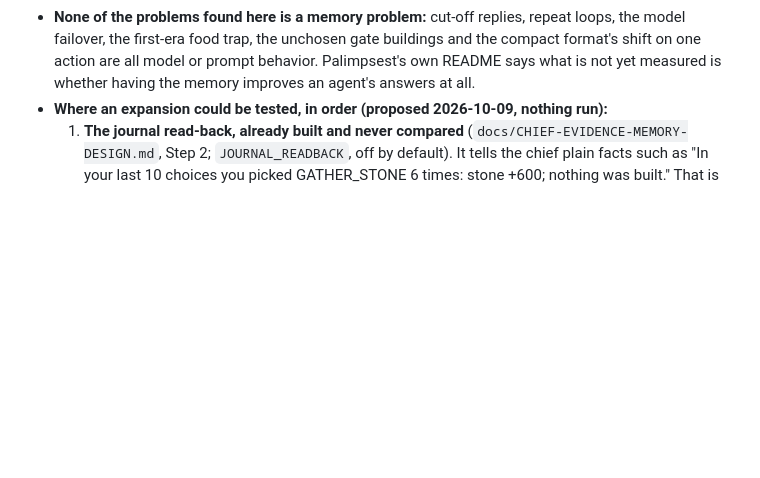
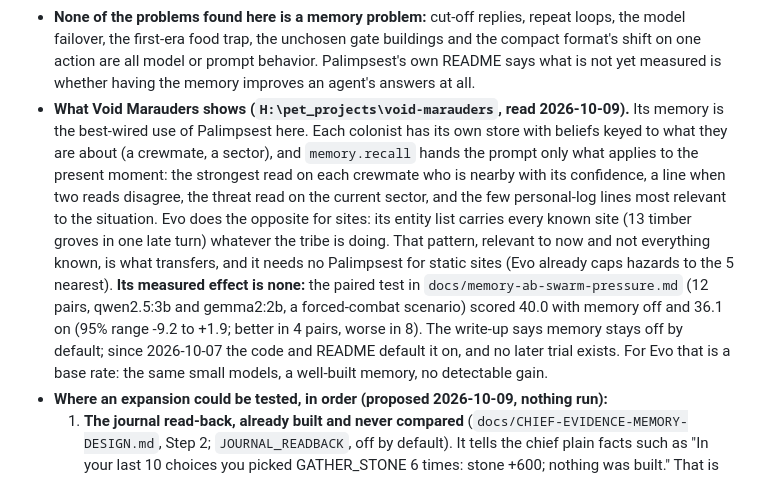
Before and after one commit to ScottColeSW/Evo, a Markdown page: docs/PROMPT-FORMAT-AB-2026-10-09.md, the part around the change. Rendered like a GitHub page; blank space fills up the shorter version.

Commit message:
Add what Void Marauders shows about Palimpsest memory: well built, no measured benefit
Void Marauders hands a colonist's prompt only the memory that applies to now (the strongest read on each nearby crewmate with its confidence, a
line when two reads disagree, the current sector's threat read, the few most relevant log lines), where Evo lists every known site. Its own paired
test of memory off against on (12 pairs, qwen2.5:3b and gemma2:2b) found 40.0 off and 36.1 on, a range of -9.2 to +1.9, better in 4 pairs and
worse in 8; its write-up says memory is off by default but the code and README have defaulted it on since 2026-10-07, and no later trial exists.
Recorded as a base rate for the Palimpsest question, and the situation-scoped recall pattern as what transfers.

Co-Authored-By: Claude Sonnet 5.5 <noreply@anthropic.com>

```diff
--- a/docs/PROMPT-FORMAT-AB-2026-10-09.md
+++ b/docs/PROMPT-FORMAT-AB-2026-10-09.md
@@ -133,6 +133,15 @@ question was whether it would help here.
 - **None of the problems found here is a memory problem:** cut-off replies, repeat loops, the model failover, the first-era food trap, the unchosen gate
   buildings and the compact format's shift on one action are all model or prompt behavior. Palimpsest's own README says what is not yet measured is whether having
   the memory improves an agent's answers at all.
+- **What Void Marauders shows (`H:\pet_projects\void-marauders`, read 2026-10-09).** Its memory is the best-wired use of Palimpsest here. Each colonist has its own
+  store with beliefs keyed to what they are about (a crewmate, a sector), and `memory.recall` hands the prompt only what applies to the present moment: the
+  strongest read on each crewmate who is nearby with its confidence, a line when two reads disagree, the threat read on the current sector, and the few
+  personal-log lines most relevant to the situation. Evo does the opposite for sites: its entity list carries every known site (13 timber groves in one late
+  turn) whatever the tribe is doing. That pattern, relevant to now and not everything known, is what transfers, and it needs no Palimpsest for static sites
+  (Evo already caps hazards to the 5 nearest). **Its measured effect is none:** the paired test in `docs/memory-ab-swarm-pressure.md` (12 pairs, qwen2.5:3b and
+  gemma2:2b, a forced-combat scenario) scored 40.0 with memory off and 36.1 on (95% range -9.2 to +1.9; better in 4 pairs, worse in 8). The write-up says memory stays
+  off by default; since 2026-10-07 the code and README default it on, and no later trial exists. For Evo that is a base rate: the same small models, a well-built memory,
+  no detectable gain.
 - **Where an expansion could be tested, in order (proposed 2026-10-09, nothing run):**
   1. **The journal read-back, already built and never compared** (`docs/CHIEF-EVIDENCE-MEMORY-DESIGN.md`, Step 2; `JOURNAL_READBACK`, off by default). It tells the
      chief plain facts such as "In your last 10 choices you picked GATHER_STONE 6 times: stone +600; nothing was built." That is the observed problem (gemma2:2b
```
